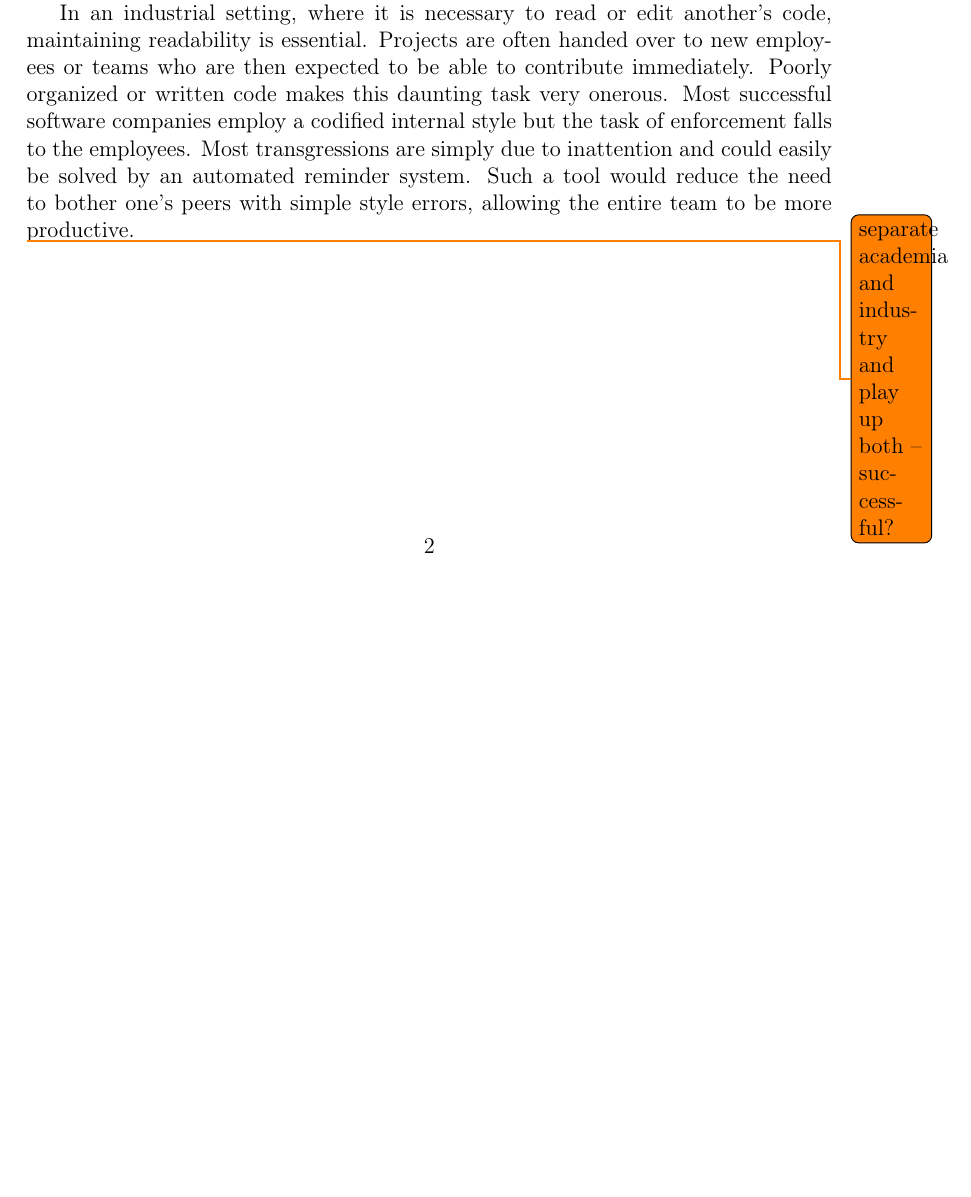
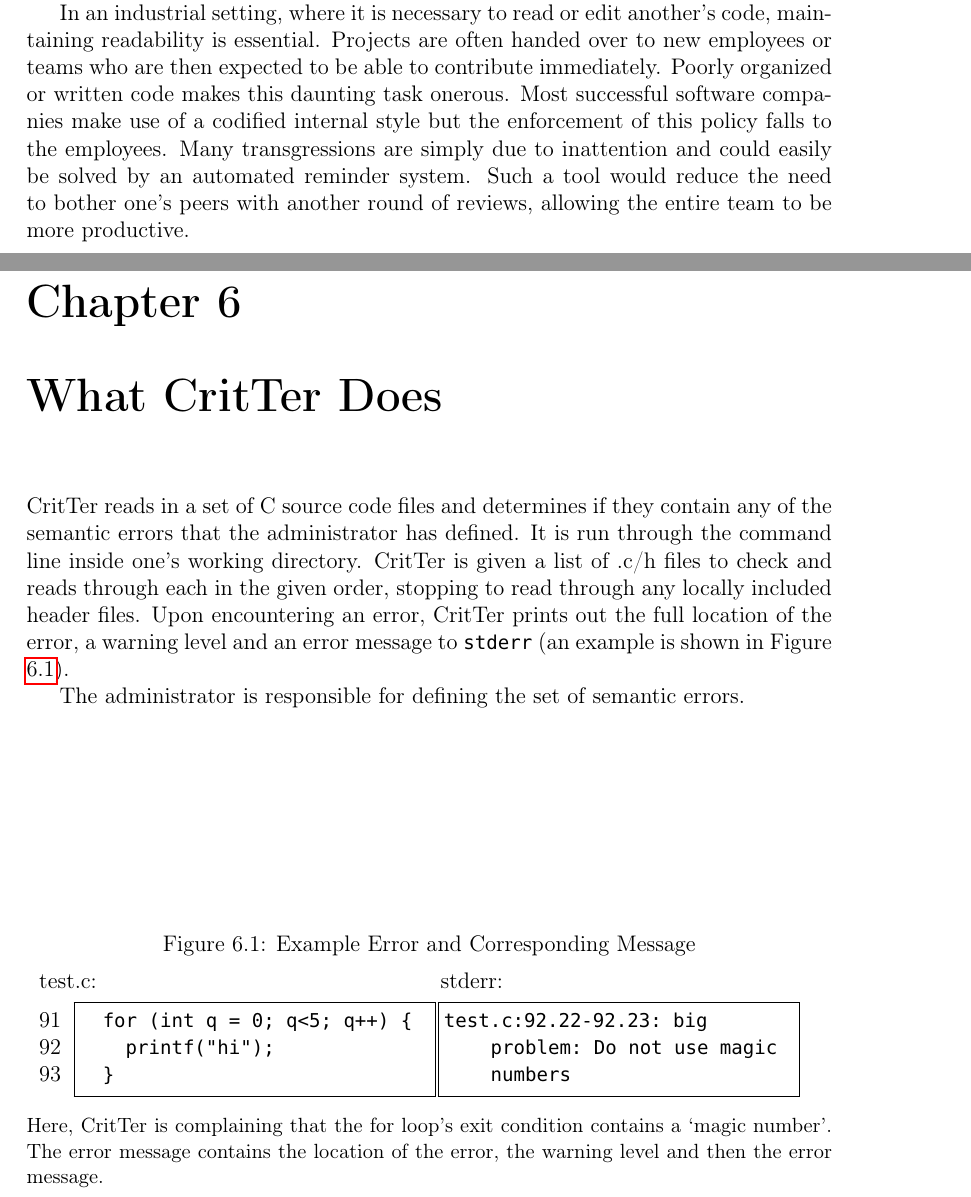
Before and after one commit to esr2/critter, a LaTeX thesis (Thesis.tex): part of page 8 of 21 before the commit and two parts of pages 8 and 21 of 22 after it, the two joined at a grey line, cut so that both start at the same text, the shorter picture padded with empty space. Compiled offline with pdfLaTeX; a missing font is replaced by an installed copy or a similar font.

Commit message:
fixed some small word choices and started writing main part of the thesis (aka the how it works from a user perspective -- need to finish administator's perspective

```diff
--- a/Thesis.tex
+++ b/Thesis.tex
@@ -37,7 +37,7 @@
 %project name
 \usepackage{xspace}
 \newcommand{\projectname}{Project Name\xspace}
-\newcommand{\programName}{PROGRAM\_NAME\xspace}
+\newcommand{\programName}{CritTer\xspace}
 
 \usepackage{booktabs} %pretty tables
 \usepackage[pdfauthor={ErinRosenbaum},pagebackref=true,pdftex]{hyperref}
@@ -135,12 +135,10 @@ improve their grades as well as their coding habits.
 In an industrial setting, where it is necessary to read or edit another's code, maintaining readability is
 essential. Projects are often handed over to new employees or teams who are then expected to be
 able to contribute immediately. Poorly organized or written code makes this daunting task
-very onerous. Most successful software companies employ a codified internal style but the task of
-enforcement falls to the employees. Most transgressions are simply due to inattention and could
-easily be solved by an automated reminder system. Such a tool would reduce the need to bother
-one's peers with simple style errors, allowing the entire team to be more productive.
-
-\todo{separate academia and industry and play up both -- successful?}
+onerous. Most successful software companies make use of a codified internal style but the
+enforcement of this policy falls to the employees. Many transgressions are simply due to inattention
+and could easily be solved by an automated reminder system. Such a tool would reduce the need to
+bother one's peers with another round of reviews, allowing the entire team to be more productive.
 
 \chapter{Related Products}
 
@@ -482,6 +480,39 @@ actual beginning of the construct.
 \chapter{Final Product aka Version X}
 \label{chap:FinalVersion}
 
+\chapter{What \programName Does}
+
+\programName reads in a set of C source code files and determines if they contain any of the
+semantic errors that the administrator has defined. It is run through the command line inside one's
+working directory. \programName is given a list of .c/h files to check and reads through each in the
+given order, stopping to read through any locally included header files. Upon encountering an error,
+\programName prints out the full location of the error, a warning level and an error message to
+\lstinline{stderr} (an example is shown in \refCode \ref{errorExample}).
+
+\begin{figure}
+\caption{Example Error and Corresponding Message}
+\label{errorExample}
+\vspace{3mm}
+\begin{minipage}[b]{0.5\textwidth}
+\hspace{1mm} test.c:
+\begin{lstlisting}[numbers=left, firstnumber=91,xleftmargin=1cm]
+	for (int q = 0; q<5; q++) {
+		printf("hi");
+	}
+\end{lstlisting}
+\end{minipage}
+\hspace{-10mm}
+\begin{minipage}[b]{0.5\textwidth}
+\hspace{8mm} stderr:
+\begin{lstlisting}[xleftmargin=1cm]
+test.c:92.22-92.23: big problem: Do not use magic numbers
+\end{lstlisting}
+\end{minipage} \\
+\small{Here, \programName is complaining that the for loop's exit condition contains a `magic number'. The error message contains the location of the error, the warning level and then the error message.}
+\end{figure}
+
+The administrator is responsible for defining the set of semantic errors.
+
 \nocite{*}
 \bibliographystyle{plain}
 \bibliography{Bibliography}
```
Also changed, not shown: Thesis.tex (2 more changed lines).
